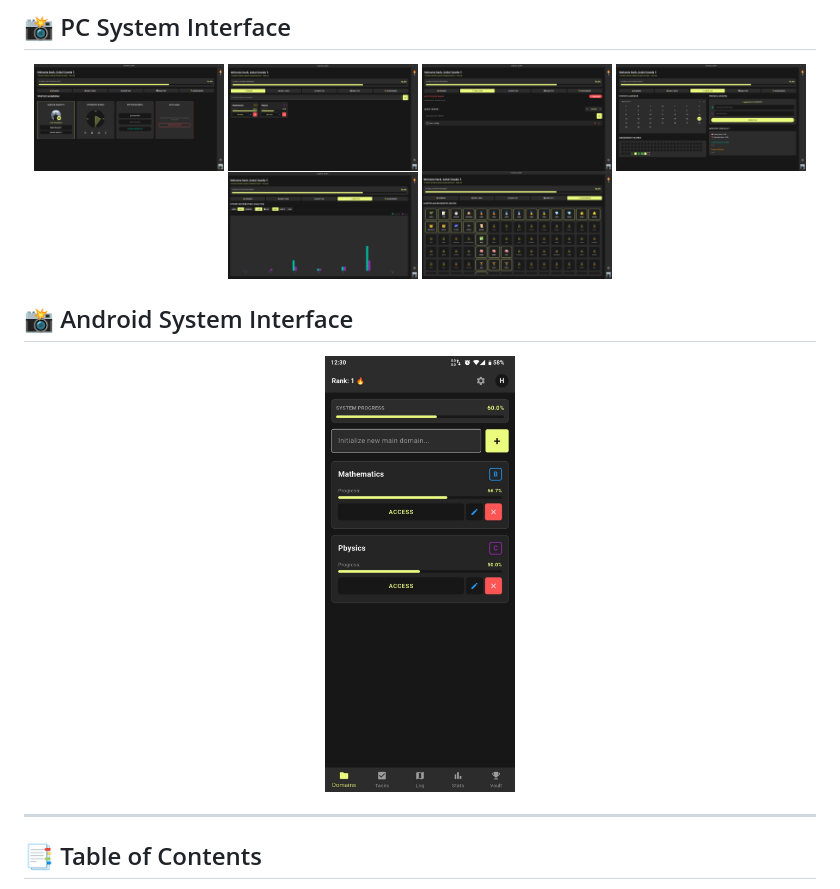
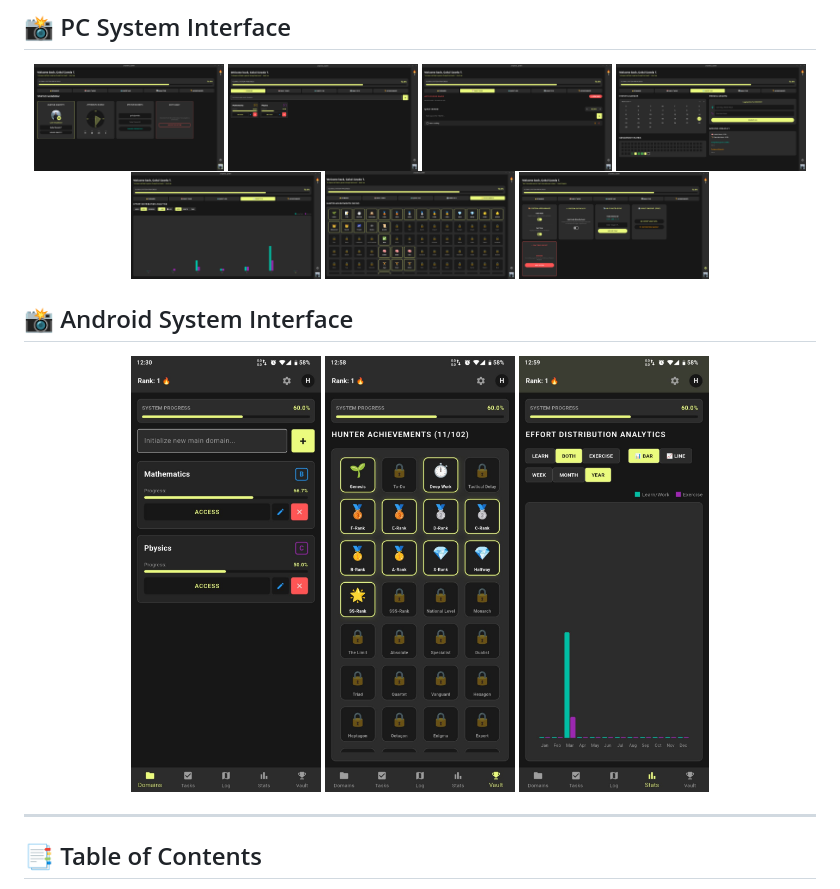
Before and after one commit to gokulgowdat/progresso, a Markdown page: README.md, the part around the change. Drawn GitHub-style; pictures changed too: screenshots/8-settings.png (added), screenshots/mobile-screenshot2.png (added), screenshots/mobile-screenshot3.png (added).

Commit message:
Fully Updated README.md file

```diff
--- a/README.md
+++ b/README.md
@@ -21,12 +21,15 @@ Welcome to the System, Hunter. Your awakening begins now.
     <img src="screenshots/3-log.png" width="24%" alt="Boss Raids & System Log" />
     <img src="screenshots/5-graph.png" width="24%" alt="Analytics & Progress Graph" />
     <img src="screenshots/6-achievements.png" width="24%" alt="Achievement Vault" />
+    <img src="screenshots/8-settings.png" width="24%" alt="Achievement Vault" />
 </p>
 
 ## 📸 Android System Interface
 
 <p align="center">
     <img src="screenshots/mobile-screenshot.png" width="24%" alt="Mobile Cross-Platform View" />
+    <img src="screenshots/mobile-screenshot2.png" width="24%" alt="Mobile Cross-Platform View" />
+    <img src="screenshots/mobile-screenshot3.png" width="24%" alt="Mobile Cross-Platform View" />
 </p>
 
 ---
```
